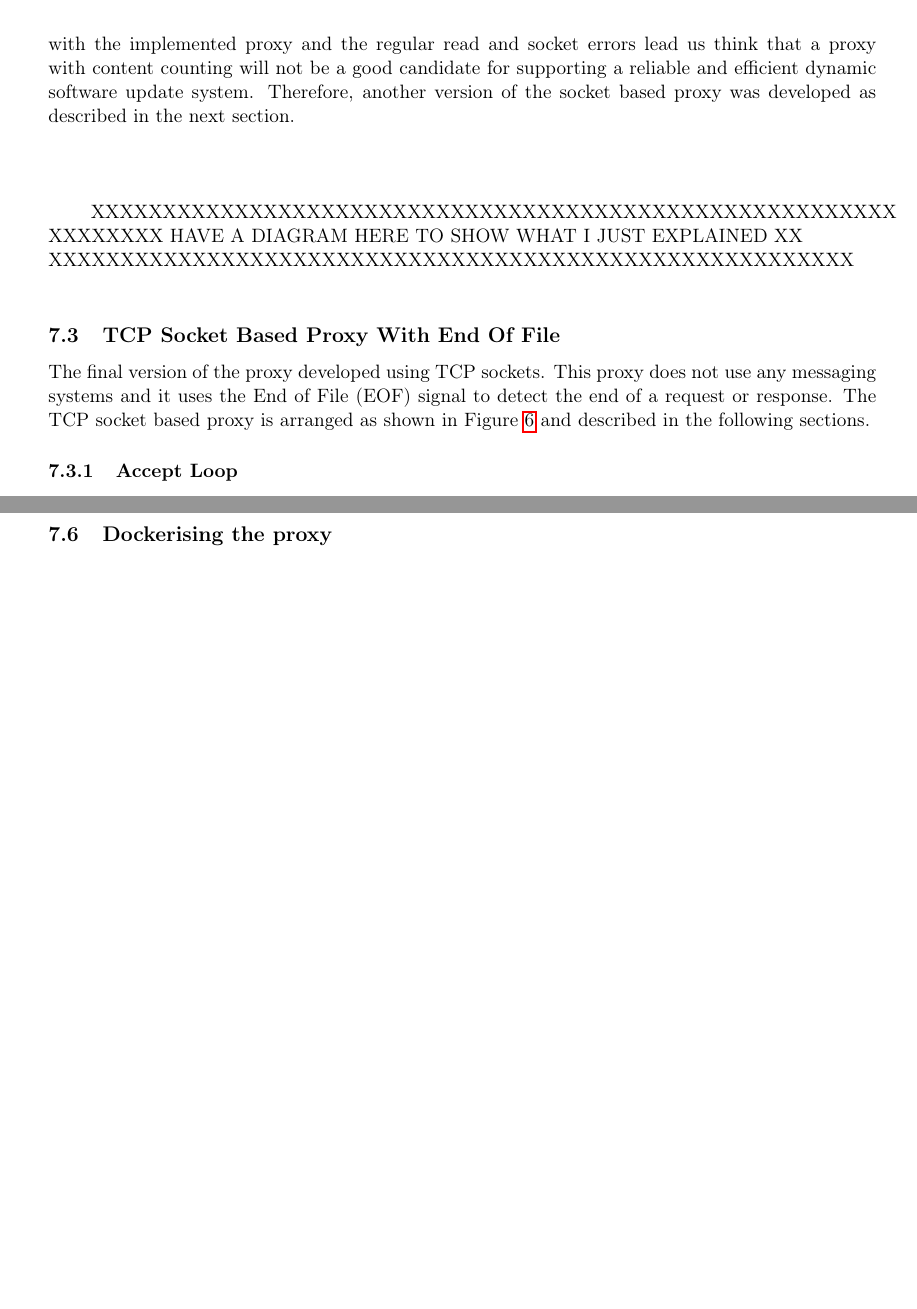
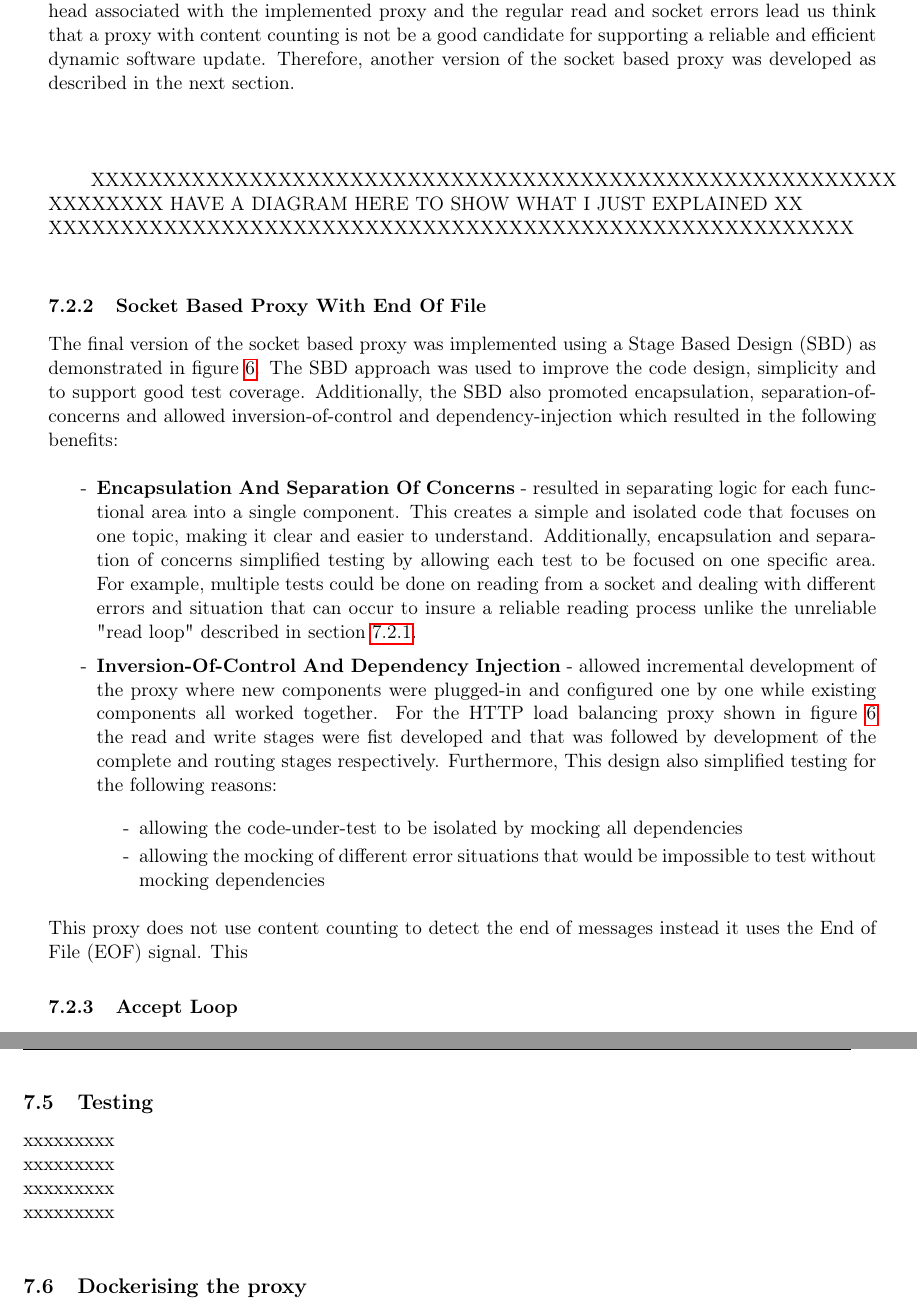
Before and after one commit to samirabloom/dynamic-software-update, a LaTeX document (report/final_report.tex): two parts of pages 23 and 25 of 30 before the commit and two parts of pages 23 and 26 of 31 after it, joined at a grey line, cut so that both start at the same text, the shorter picture padded with empty space. Compiled offline with pdfLaTeX.

Commit message:
modified gitignore and the section on stage design approach

```diff
--- a/report/final_report.tex
+++ b/report/final_report.tex
@@ -458,12 +459,32 @@ In this approach HTTP request and response formats were used to detect the end o
 
-To evaluate the performance of the aforementioned proxy, a HTTP benchmarking tool called wrk \footnote{\label{wrk} \url{https://github.com/wg/wrk}} was used. wrk is capable of generating significant load when it runs on a single multi-core CPU by combining a multi-threaded design and scalable event notification systems such as epoll \footnote{\label{epoll} \url{http://man7.org/linux/man-pages/man7/epoll.7.html}} and kqueue \footnote{\label{wrk} \url{http://www.freebsd.org/cgi/man.cgi?query=kqueue&sektion=2}}. Requests were sent to an example Go web service either directly or via the implemented socket based proxy and the round trip time (\textit{i.e.} the time taken to send a request to the server and receive a response) was calculated. This analysis showed that sending requests and responses via the proxy increases the round trip time approximately 200\%. detailed analysis of the proxy showed that one of the main reasons for the performance overhead was the parsing and the content counting that the proxy is doing to detect the end of requests and responses. furthermore, when the requests and responses went through the proxy, read errors were regularly occurring and the the Go sockets didn't seem to be closed reliably that also can have a big impact on the the round trip time as well as effecting the reliability of the proxy. Hence, the significant overhead associated with the implemented proxy and the regular read and socket errors lead us think that a proxy with content counting  will not be a good candidate for supporting a reliable and efficient dynamic software update system. Therefore, another version of the socket based proxy was developed as described in the next section.\\ \\ \\
+The content counting proxy uses HTTP request and response formats to detect the end of a message sent by client/server. Detecting the end of requests/responses is essential in order to stop reading from the senders and closing GO sockets for terminating each TCP connection. For HTTP requests, the method token in the Request-Line was used to detect what type of HTTP function is expected (Section \ref{Requests}). If the method is defined as GET, no message body in the request is expected and the "read loop" ends after the first read. However, for other HTTP functions such as POST or PUT and for HTTP responses, headers such as Transfer-Encoding and Content-Length were used (Section \ref{HTTP}). When the size of message body is defined by Content-Length header, proxy parses the HTTP requests/responses and when the first CRLF is detected (Section \ref{HTTP}), then it is known that any data after the first CRLF is the message body . Hence, the data bytes received after first CRLF is counted and compared with the value obtained from Content-Length. When the two values are equal, the "read loop" ends. In addition, when the Content-Length header is not set and the Transfer-Encoding header is defined as "chunked", then the message is sent to the recipient in a series of chunks. At the start of each new chunk, the chunk size is defined as a hexadecimal number followed by '\textbackslash r\textbackslash n' as a line separator, therefore, the format for the last chunk is always defined as '0 \textbackslash r\textbackslash n \textbackslash r\textbackslash n'. Hence, to detect the end of HTTP messages with chunked Transfer-Encoding header, the implemented proxy screens each chunk and when the last chunk is spotted (\textit{i.e.} '0 \textbackslash r\textbackslash n \textbackslash r\textbackslash n'), the "read loop" ends.
+
+To evaluate the performance of the aforementioned proxy, a HTTP benchmarking tool called wrk \footnote{\label{wrk} \url{https://github.com/wg/wrk}} was used. wrk is capable of generating significant load when it runs on a single multi-core CPU by combining a multi-threaded design and scalable event notification systems such as epoll \footnote{\label{epoll} \url{http://man7.org/linux/man-pages/man7/epoll.7.html}} and kqueue \footnote{\label{wrk} \url{http://www.freebsd.org/cgi/man.cgi?query=kqueue&sektion=2}}. Requests were sent to an example Go web service either directly or via the implemented socket based proxy and the round trip time (\textit{i.e.} the time taken to send a request to the server and receive a response) was calculated. This analysis showed that sending requests and responses via the proxy increases the round trip time approximately xxxxx200\%xxx. Detailed analysis of the proxy showed that one of the main reasons for the performance overhead was due to parsing and content counting that the proxy is doing to detect the end of messages. Furthermore, when requests and responses went through the proxy, read errors were regularly occurring and the the Go sockets did not seem to be closed reliably. These errors can also have a big impact on the round trip time as well as effecting the reliability of the proxy. In conclusion, the significant overhead associated with the implemented proxy and the regular read and socket errors lead us think that a proxy with content counting  is not be a good candidate for supporting a reliable and efficient dynamic software update. Therefore, another version of the socket based proxy was developed as described in the next section.\\ \\ \\
 
 XXXXXXXXXXXXXXXXXXXXXXXXXXXXXXXXXXXXXXXXXXXXXXXXXXXXXXXX\\
 XXXXXXXX HAVE A DIAGRAM HERE TO SHOW WHAT I JUST EXPLAINED XX\\
 XXXXXXXXXXXXXXXXXXXXXXXXXXXXXXXXXXXXXXXXXXXXXXXXXXXXXXXX\\
 
-\subsection{TCP Socket Based Proxy With End Of File}
-The final version of the proxy developed using TCP sockets. This proxy does not use any messaging systems and it uses the End of File (EOF) signal to detect the end of a request or response. The TCP socket based proxy is arranged as shown in Figure \ref{proxy} and described in the following sections.
+\subsubsection{Socket Based Proxy With End Of File}
+The final version of the socket based proxy was implemented using a Stage Based Design (SBD) as demonstrated in figure \ref{proxy}. The SBD  approach was used to improve the code design, simplicity and to support good test coverage. Additionally, the SBD also promoted encapsulation, separation-of-concerns and allowed inversion-of-control and dependency-injection which resulted in the following benefits:
+
+\begin{list}{-}{}
+  \itemsep0em
+  \item\textbf{Encapsulation And Separation Of Concerns} - resulted in separating logic for each functional area into a single component. This creates a simple and isolated code that focuses on one topic, making it clear and easier to understand. Additionally, encapsulation and separation of concerns simplified testing by allowing each test to be focused on one specific area. For example, multiple tests could be done on reading from a socket and dealing with different errors and situation that can occur to insure a reliable reading process unlike the unreliable "read loop" described in section \ref{Content-Counting}.
+
+  \item\textbf{Inversion-Of-Control And Dependency Injection} - allowed incremental development of the proxy where new components were plugged-in and configured one by one while existing components all worked together. For the HTTP load balancing proxy shown in figure \ref{proxy} the read and write stages were fist developed and that was followed by development of the complete and routing stages respectively. Furthermore, This design also simplified testing for the following reasons:
+\begin{list}{-}{}
+  \itemsep0em
+  \item allowing the code-under-test to be isolated by mocking all dependencies
+
+  \item allowing the mocking of different error situations that would be impossible to test without mocking dependencies
+
+\end{list}
+
+\end{list}
+
+\noindent
+This proxy does not use content counting to detect the end of messages instead it uses the End of File (EOF) signal. This
 
 
 \subsubsection{Accept Loop}
@@ -522,9 +543,11 @@ As well as defining the IP and port addresses of the running clusters, the clust
 
 
 
-
-
-
+\subsection{Testing}
+xxxxxxxxx\\
+xxxxxxxxx\\
+xxxxxxxxx\\
+xxxxxxxxx\\
 
 \subsection{Dockerising the proxy}
 Talk about how I dockerised the proxy
```
Also changed, not shown: report/final_report.pdf (added), report/final_report.tex (9 more changed lines), 1 other file.
